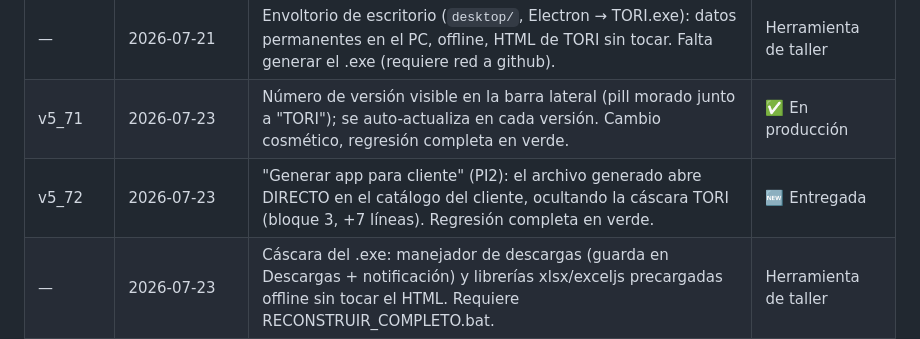
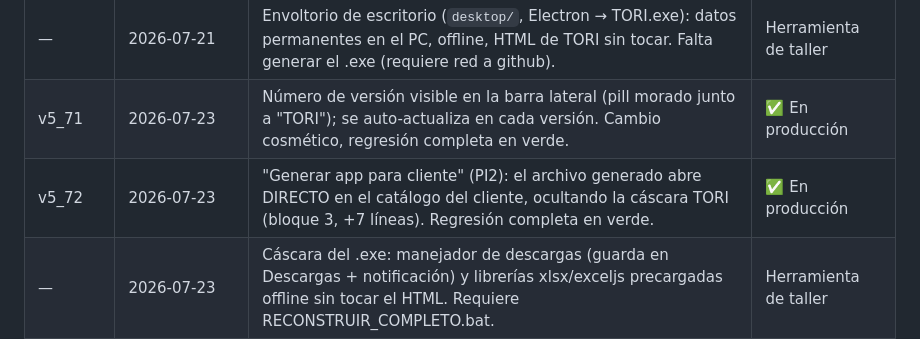
Before and after one commit to personalimpraga-art/impraga-, a Markdown page: CLAUDE.md, the part around the change. GitHub-like rendering.

Commit message:
Bitacora: v5_72 confirmada en produccion por Andres
Co-Authored-By: Claude Opus 4.8 <noreply@anthropic.com>
Claude-Session: https://claude.ai/code/session_015JFLCE62mABx9prhEapapd

```diff
--- a/CLAUDE.md
+++ b/CLAUDE.md
@@ -170,7 +170,7 @@ El mapa técnico detallado (bloques, persistencia, los 10 invariantes) vive en
 | v5_70 | 2026-07-21 | ⚠️ Cambio no documentado en esta wiki — pendiente que Andrés complete el detalle. Versión vigente al montar el repositorio PRAGAOS. | ✅ En producción |
 | — | 2026-07-21 | Envoltorio de escritorio (`desktop/`, Electron → TORI.exe): datos permanentes en el PC, offline, HTML de TORI sin tocar. Falta generar el .exe (requiere red a github). | Herramienta de taller |
 | v5_71 | 2026-07-23 | Número de versión visible en la barra lateral (pill morado junto a "TORI"); se auto-actualiza en cada versión. Cambio cosmético, regresión completa en verde. | ✅ En producción |
-| v5_72 | 2026-07-23 | "Generar app para cliente" (PI2): el archivo generado abre DIRECTO en el catálogo del cliente, ocultando la cáscara TORI (bloque 3, +7 líneas). Regresión completa en verde. | 🆕 Entregada |
+| v5_72 | 2026-07-23 | "Generar app para cliente" (PI2): el archivo generado abre DIRECTO en el catálogo del cliente, ocultando la cáscara TORI (bloque 3, +7 líneas). Regresión completa en verde. | ✅ En producción |
 | — | 2026-07-23 | Cáscara del .exe: manejador de descargas (guarda en Descargas + notificación) y librerías xlsx/exceljs precargadas offline sin tocar el HTML. Requiere RECONSTRUIR_COMPLETO.bat. | Herramienta de taller |
 
 ---
```
